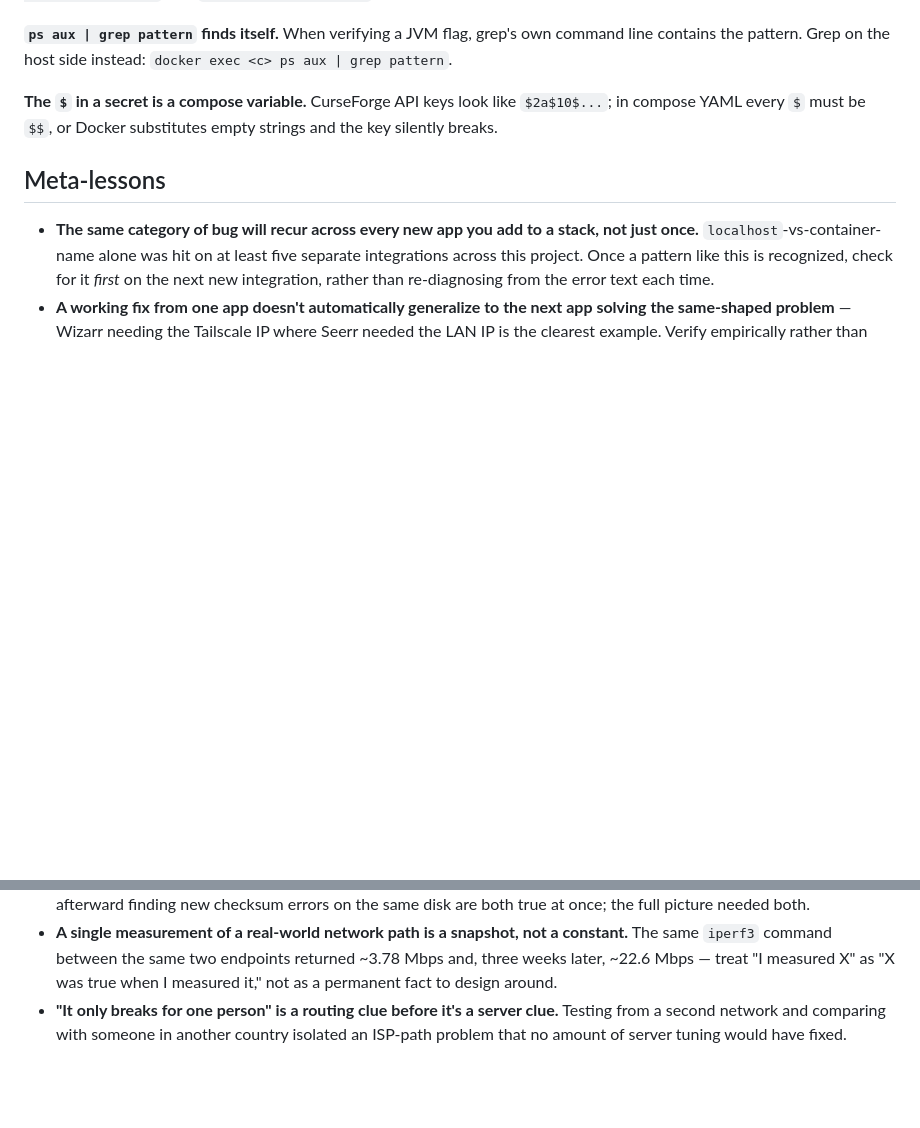
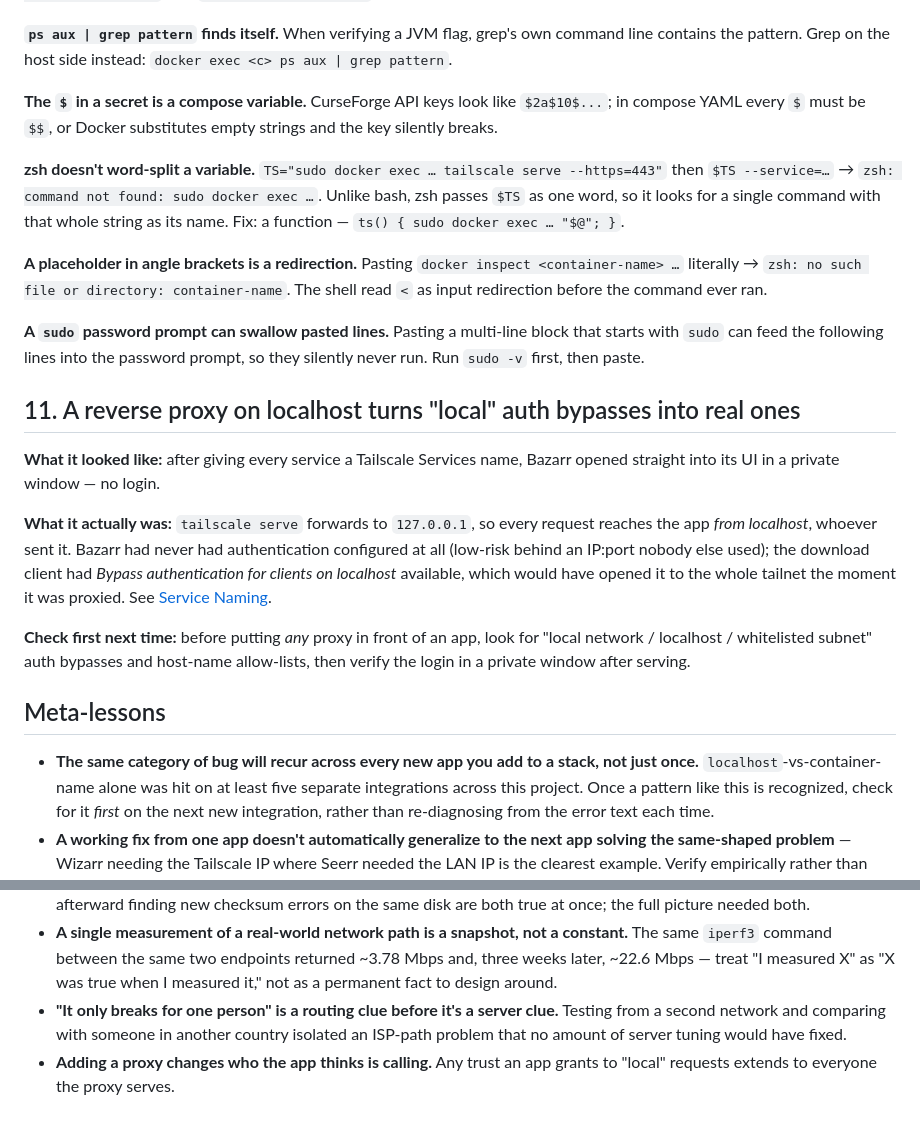
Before and after one commit to SShindow/self-hosted-homelab, a Markdown page: docs/troubleshooting.md, 2 parts joined by grey strips. Drawn GitHub-style; blank space fills up the shorter version.

```diff
--- a/docs/troubleshooting.md
+++ b/docs/troubleshooting.md
@@ -200,6 +200,20 @@ This is also the most likely explanation for the collapsing `iperf3` runs in [§
 
 **The `$` in a secret is a compose variable.** CurseForge API keys look like `$2a$10$...`; in compose YAML every `$` must be `$$`, or Docker substitutes empty strings and the key silently breaks.
 
+**zsh doesn't word-split a variable.** `TS="sudo docker exec … tailscale serve --https=443"` then `$TS --service=…` → `zsh: command not found: sudo docker exec …`. Unlike bash, zsh passes `$TS` as one word, so it looks for a single command with that whole string as its name. Fix: a function — `ts() { sudo docker exec … "$@"; }`.
+
+**A placeholder in angle brackets is a redirection.** Pasting `docker inspect <container-name> …` literally → `zsh: no such file or directory: container-name`. The shell read `<` as input redirection before the command ever ran.
+
+**A `sudo` password prompt can swallow pasted lines.** Pasting a multi-line block that starts with `sudo` can feed the following lines into the password prompt, so they silently never run. Run `sudo -v` first, then paste.
+
+## 11. A reverse proxy on localhost turns "local" auth bypasses into real ones
+
+**What it looked like:** after giving every service a Tailscale Services name, Bazarr opened straight into its UI in a private window — no login.
+
+**What it actually was:** `tailscale serve` forwards to `127.0.0.1`, so every request reaches the app *from localhost*, whoever sent it. Bazarr had never had authentication configured at all (low-risk behind an IP:port nobody else used); the download client had *Bypass authentication for clients on localhost* available, which would have opened it to the whole tailnet the moment it was proxied. See [Service Naming](service-naming-tailscale.md#finding-a-proxy-on-localhost-turns-local-auth-bypasses-into-real-ones).
+
+**Check first next time:** before putting *any* proxy in front of an app, look for "local network / localhost / whitelisted subnet" auth bypasses and host-name allow-lists, then verify the login in a private window after serving.
+
 ## Meta-lessons
 
 - **The same category of bug will recur across every new app you add to a stack, not just once.** `localhost`-vs-container-name alone was hit on at least five separate integrations across this project. Once a pattern like this is recognized, check for it *first* on the next new integration, rather than re-diagnosing from the error text each time.
@@ -209,3 +223,4 @@ This is also the most likely explanation for the collapsing `iperf3` runs in [§
 - **A metric that completes without error isn't automatically the whole answer** — a resilver reporting "0 errors" and a scrub afterward finding new checksum errors on the same disk are both true at once; the full picture needed both.
 - **A single measurement of a real-world network path is a snapshot, not a constant.** The same `iperf3` command between the same two endpoints returned ~3.78 Mbps and, three weeks later, ~22.6 Mbps — treat "I measured X" as "X was true when I measured it," not as a permanent fact to design around.
 - **"It only breaks for one person" is a routing clue before it's a server clue.** Testing from a second network and comparing with someone in another country isolated an ISP-path problem that no amount of server tuning would have fixed.
+- **Adding a proxy changes who the app thinks is calling.** Any trust an app grants to "local" requests extends to everyone the proxy serves.
```
Also changed, not shown: CHANGELOG.md (+13 -0 lines), README.md (+2 -0 lines), docs/service-naming-tailscale.md (added, +184 -0 lines), docs/img/tailscale-nas-tagged-shares.png (added), docs/img/tailscale-service-cert.png (added), docs/img/tailscale-services-list.png (added).
